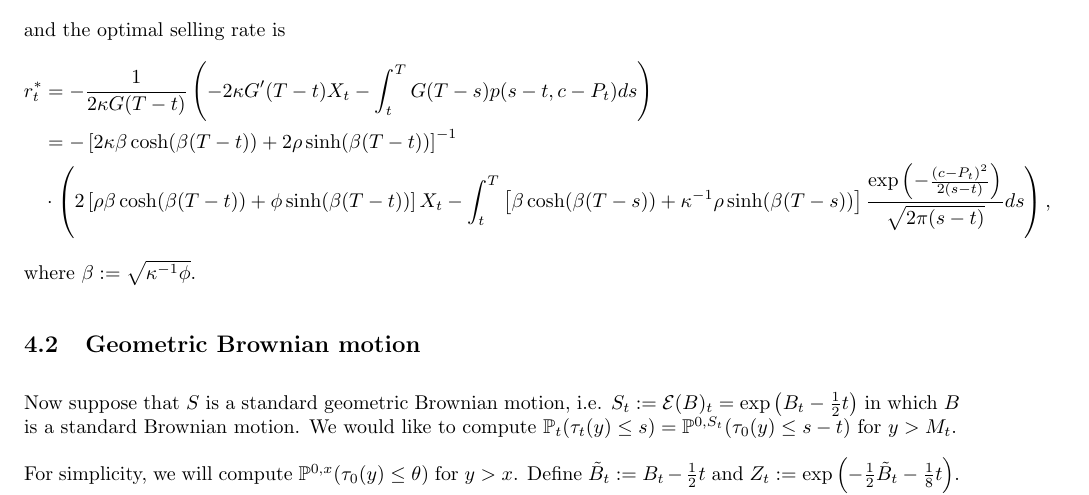
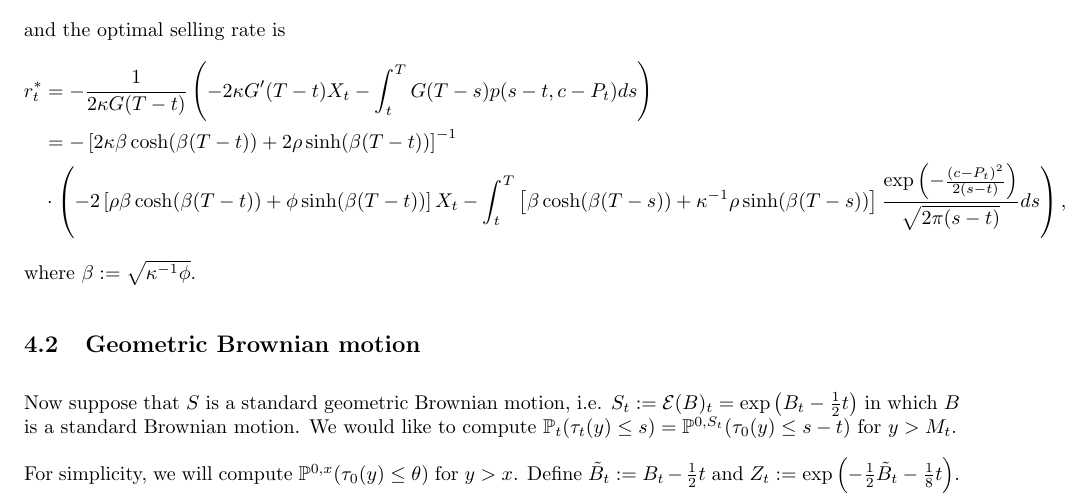
Before and after one commit to yangxikevinou/Rmk_SignalOptTrade, a LaTeX document (Rmk_SignalOptTrade.tex): part of page 6 of 8, cut so that both start at the same text. Compiled offline with pdfLaTeX.

Commit message:
typo fixed due to chris

```diff
--- a/Rmk_SignalOptTrade.tex
+++ b/Rmk_SignalOptTrade.tex
@@ -237,7 +237,7 @@ and the optimal selling rate is
 \begin{align*}
 r^\ast_t &= -\frac{1}{2\kappa G(T-t)}\left(-2\kappa G'(T-t) X_t - \int_t^T G(T-s)p(s-t,c-P_t) ds\right) \\
 &= -\left[2\kappa\beta\cosh(\beta (T-t))+2\rho\sinh(\beta (T-t))\right]^{-1} \\
-& \cdot \left( 2\left[\rho\beta\cosh(\beta (T-t))+\phi\sinh(\beta (T-t))\right] X_t - \int_t^T \left[\beta\cosh(\beta (T-s))+\kappa^{-1}\rho\sinh(\beta (T-s))\right] \frac{\exp{\left(-\frac{(c-P_t)^2}{2(s-t)}\right)}}{\sqrt{2\pi(s-t)}} ds \right),
+& \cdot \left(- 2\left[\rho\beta\cosh(\beta (T-t))+\phi\sinh(\beta (T-t))\right] X_t - \int_t^T \left[\beta\cosh(\beta (T-s))+\kappa^{-1}\rho\sinh(\beta (T-s))\right] \frac{\exp{\left(-\frac{(c-P_t)^2}{2(s-t)}\right)}}{\sqrt{2\pi(s-t)}} ds \right),
 \end{align*}
 where $\beta:=\sqrt{\kappa^{-1}\phi}$.
 
```
